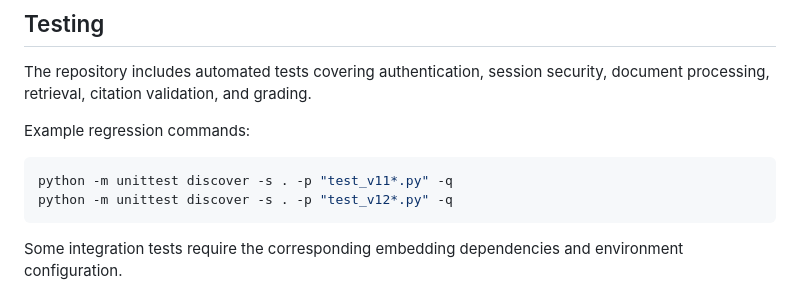
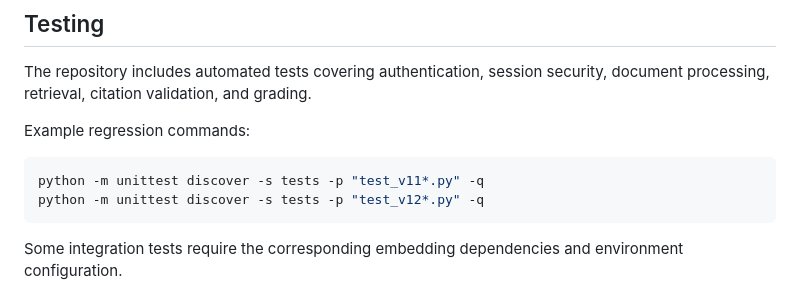
Before and after one commit to walidkhaleed/chat-scholar, a Markdown page: README.md, the part around the change. Drawn GitHub-style.

Commit message:
Fix regression test command paths in README
Update the paths for regression test commands in README.

````diff
--- a/README.md
+++ b/README.md
@@ -125,8 +125,8 @@ The repository includes automated tests covering authentication, session securit
 Example regression commands:
 
 ```powershell
-python -m unittest discover -s . -p "test_v11*.py" -q
-python -m unittest discover -s . -p "test_v12*.py" -q
+python -m unittest discover -s tests -p "test_v11*.py" -q
+python -m unittest discover -s tests -p "test_v12*.py" -q
 ```
 
 Some integration tests require the corresponding embedding dependencies and environment configuration.
````
